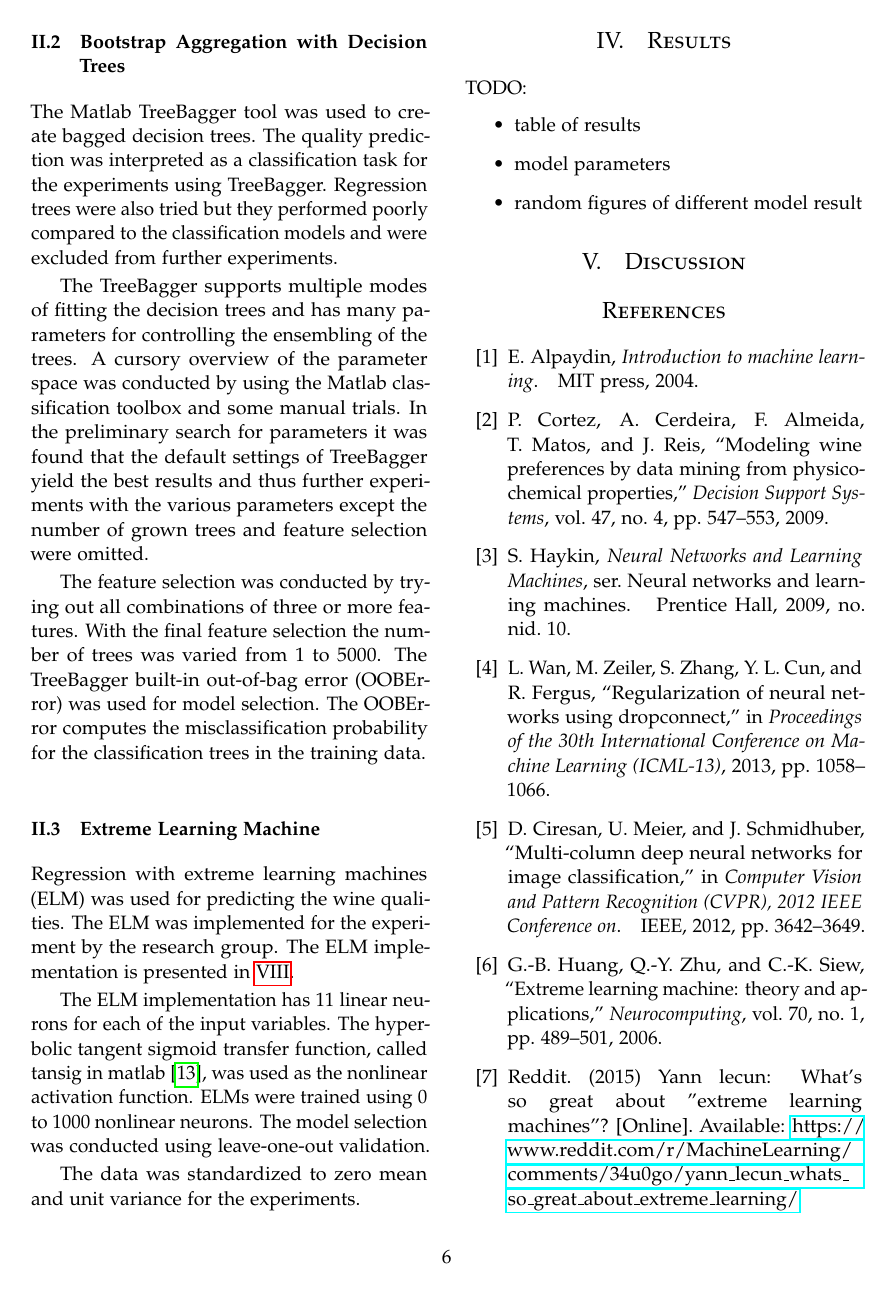
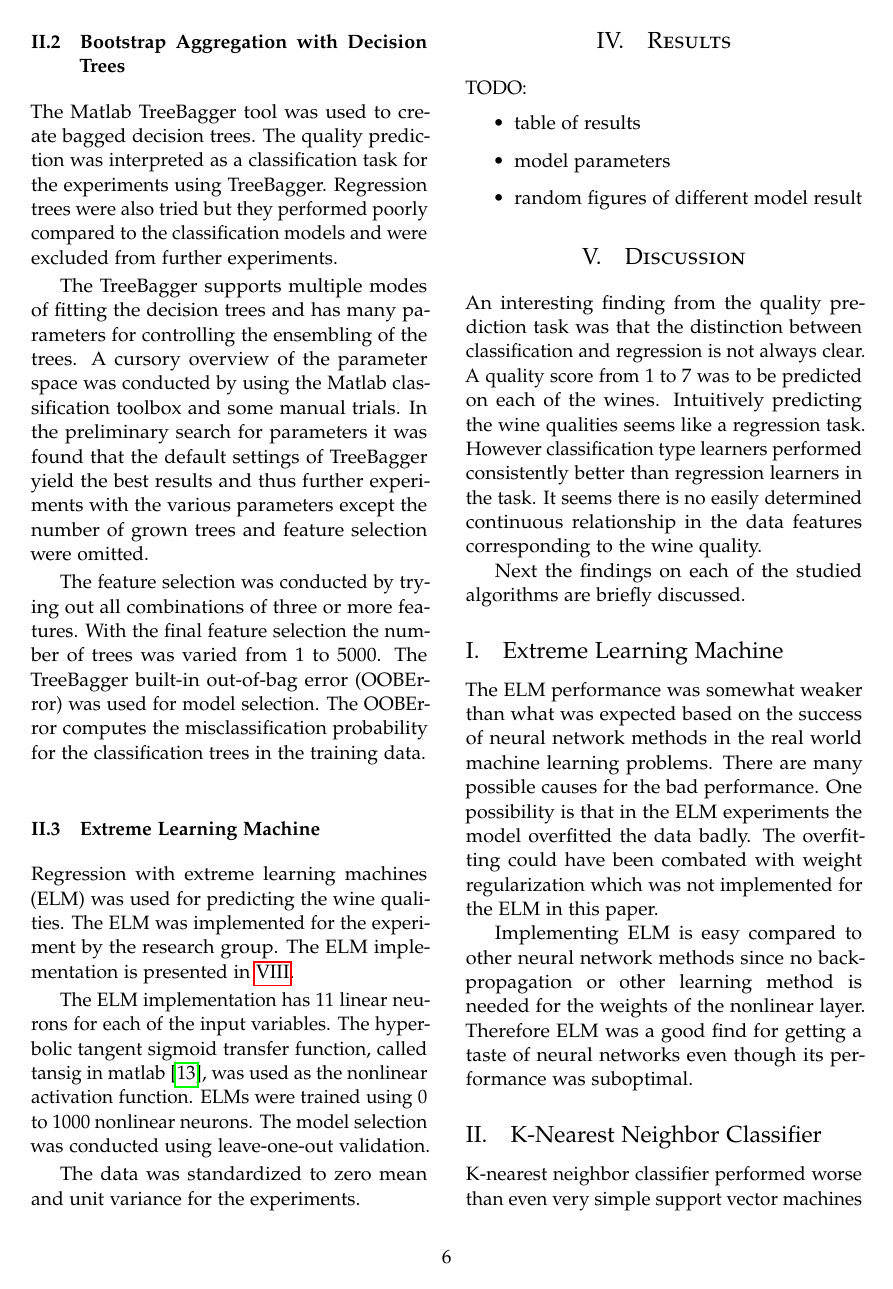
Before and after one commit to hartikainen/wines, a LaTeX paper (report/report.tex, which reads report/05-discussion.tex): page 6 of 8 before the commit and page 6 of 9 after it. Compiled offline with pdfLaTeX.

Commit message:
discussion

```diff
--- a/report/05-discussion.tex
+++ b/report/05-discussion.tex
@@ -0,0 +1,11 @@
+An interesting finding from the quality prediction task was that the distinction between classification and regression is not always clear. A quality score from 1 to 7 was to be predicted on each of the wines. Intuitively predicting the wine qualities seems like a regression task. However classification type learners performed consistently better than regression learners in the task. It seems there is no easily determined continuous relationship in the data features corresponding to the wine quality.
+
+Next the findings on each of the studied algorithms are briefly discussed.
+
+\subsection{Extreme Learning Machine}
+The ELM performance was somewhat weaker than what was expected based on the success of neural network methods in the real world machine learning problems. There are many possible causes for the bad performance. One possibility is that in the ELM experiments the model overfitted the data badly. The overfitting could have been combated with weight regularization which was not implemented for the ELM in this paper.
+
+Implementing ELM is easy compared to other neural network methods since no backpropagation or other learning method is needed for the weights of the nonlinear layer. Therefore ELM was a good find for getting a taste of neural networks even though its performance was suboptimal.
+
+\subsection{K-Nearest Neighbor Classifier}
+K-nearest neighbor classifier performed worse than even very simple support vector machines and thus received little attention for parameter optimization. K-NN is interesting as it is a simple nonparametric method. The amount of training data was possibly too small for the k-NN classifier to perform well.
```
Also changed, not shown: report/05-discussion.tex (14 more changed lines).
